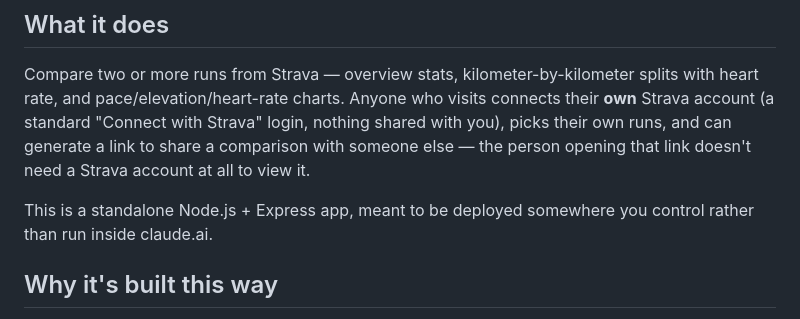
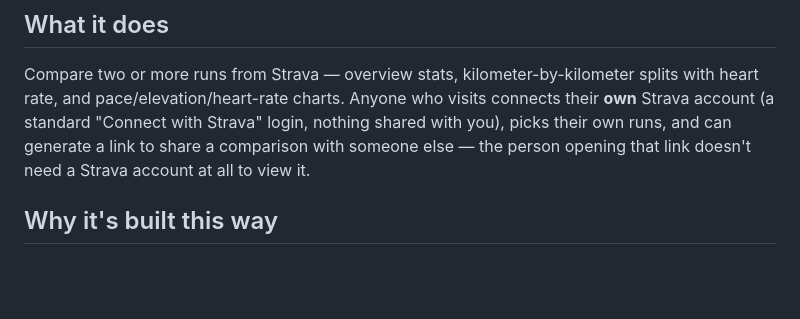
Before and after one commit to surabhinag2001/run-comparer, a Markdown page: README.md, the part around the change. Rendered like a GitHub page; blank space fills up the shorter version.

Commit message:
Update README to clarify app deployment details
Removed unnecessary deployment information for the app.

```diff
--- a/README.md
+++ b/README.md
@@ -15,8 +15,6 @@ Strava" login, nothing shared with you), picks their own runs, and can
 generate a link to share a comparison with someone else — the person opening
 that link doesn't need a Strava account at all to view it.
 
-This is a standalone Node.js + Express app, meant to be deployed somewhere
-you control rather than run inside claude.ai.
 
 ## Why it's built this way
 
```
